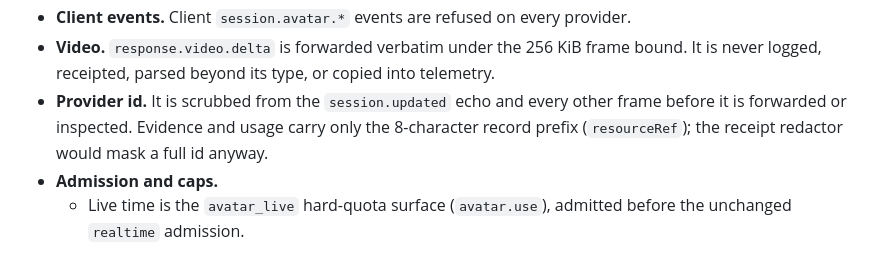
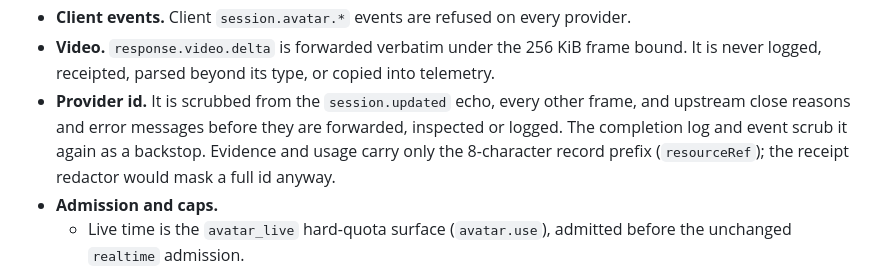
Before and after one commit to ian-t-adams/AI4IA, a Markdown page: AGENTS.md, the part around the change. Rendered like a GitHub page.

```diff
--- a/AGENTS.md
+++ b/AGENTS.md
@@ -1481,8 +1481,10 @@ a new owner-approved exception.
 - **Video.** `response.video.delta` is forwarded verbatim under the 256 KiB frame
   bound. It is never logged, receipted, parsed beyond its type, or copied into
   telemetry.
-- **Provider id.** It is scrubbed from the `session.updated` echo and every other
-  frame before it is forwarded or inspected. Evidence and usage carry only the
+- **Provider id.** It is scrubbed from the `session.updated` echo, every other
+  frame, and upstream close reasons and error messages before they are forwarded,
+  inspected or logged. The completion log and event scrub it again as a backstop.
+  Evidence and usage carry only the
   8-character record prefix (`resourceRef`); the receipt redactor would mask a
   full id anyway.
 - **Admission and caps.**
```
Also changed, not shown: docs/photo-avatars.md (+12 -8 lines).
